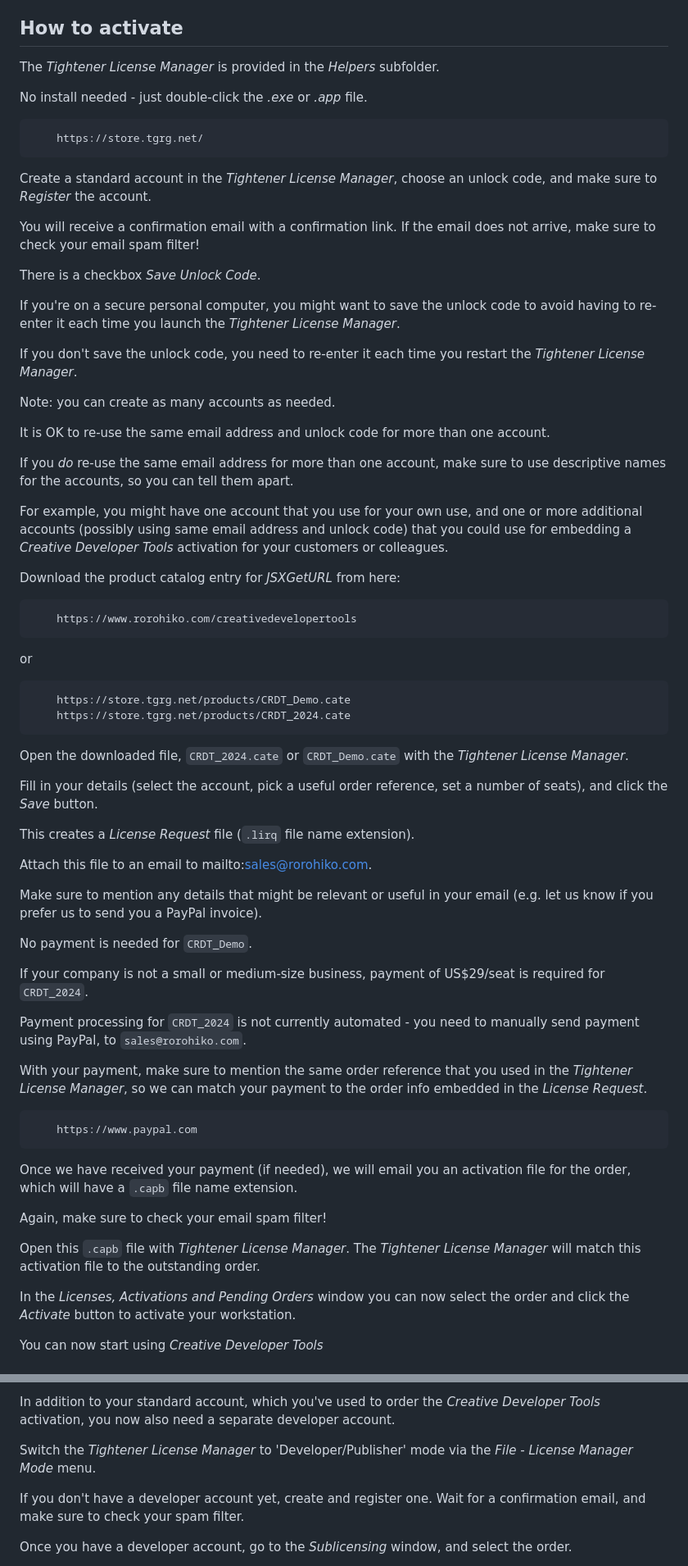
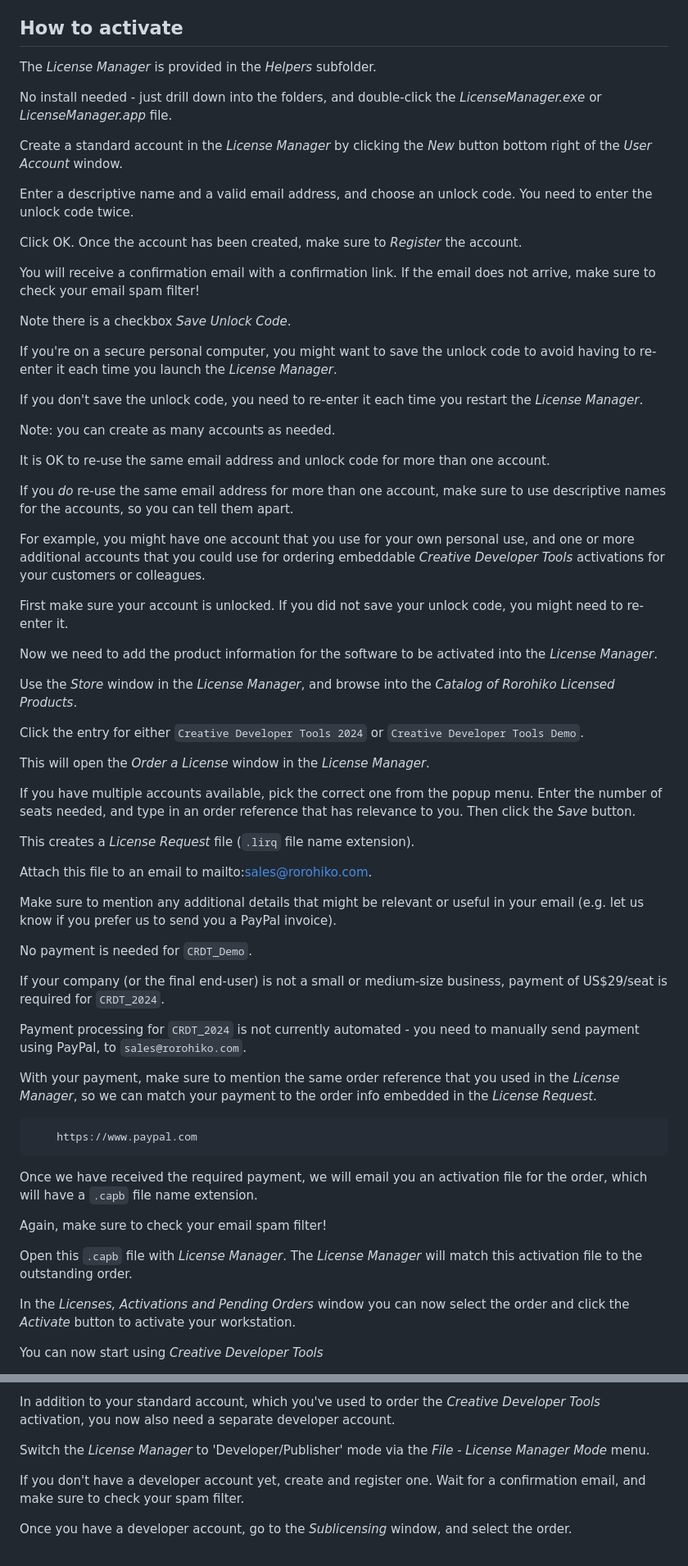
Before and after one commit to zwettemaan/CRDT_UXP, a Markdown page: README.md, 2 parts joined by grey strips. Shown at 82% size. Drawn GitHub-style.

Commit message:
Sync from Mac

````diff
--- a/README.md
+++ b/README.md
@@ -41,22 +41,23 @@ Once the daemon is running, you can call the entry points in the module 'cdtuxp.
 
 ## How to activate
 
-The _Tightener License Manager_ is provided in the _Helpers_ subfolder.
+The _License Manager_ is provided in the _Helpers_ subfolder.
 
-No install needed - just double-click the _.exe_ or _.app_ file.
-```
-    https://store.tgrg.net/
-```
+No install needed - just drill down into the folders, and double-click the _LicenseManager.exe_ or _LicenseManager.app_ file.
 
-Create a standard account in the _Tightener License Manager_, choose an unlock code, and make sure to _Register_ the account.
+Create a standard account in the _License Manager_ by clicking the _New_ button bottom right of the _User Account_ window.
+
+Enter a descriptive name and a valid email address, and choose an unlock code. You need to enter the unlock code twice.
+
+Click OK. Once the account has been created, make sure to _Register_ the account.
 
 You will receive a confirmation email with a confirmation link. If the email does not arrive, make sure to check your email spam filter!
 
-There is a checkbox _Save Unlock Code_.
+Note there is a checkbox _Save Unlock Code_.
 
-If you're on a secure personal computer, you might want to save the unlock code to avoid having to re-enter it each time you launch the _Tightener License Manager_.
+If you're on a secure personal computer, you might want to save the unlock code to avoid having to re-enter it each time you launch the _License Manager_.
 
-If you don't save the unlock code, you need to re-enter it each time you restart the _Tightener License Manager_.
+If you don't save the unlock code, you need to re-enter it each time you restart the _License Manager_.
 
 Note: you can create as many accounts as needed.
 
@@ -64,44 +65,42 @@ It is OK to re-use the same email address and unlock code for more than one acco
 
 If you _do_ re-use the same email address for more than one account, make sure to use descriptive names for the accounts, so you can tell them apart.
 
-For example, you might have one account that you use for your own use, and one or more additional accounts (possibly using same email address and unlock code) that you could use for embedding a _Creative Developer Tools_ activation for your customers or colleagues.
+For example, you might have one account that you use for your own personal use, and one or more additional accounts that you could use for ordering embeddable _Creative Developer Tools_ activations for your customers or colleagues.
 
-Download the product catalog entry for _JSXGetURL_ from here:
-```
-	https://www.rorohiko.com/creativedevelopertools
-```
-or
-```
-    https://store.tgrg.net/products/CRDT_Demo.cate
-    https://store.tgrg.net/products/CRDT_2024.cate
-```
+First make sure your account is unlocked. If you did not save your unlock code, you might need to re-enter it.
 
-Open the downloaded file, `CRDT_2024.cate` or `CRDT_Demo.cate` with the _Tightener License Manager_.
+Now we need to add the product information for the software to be activated into the _License Manager_.
 
-Fill in your details (select the account, pick a useful order reference, set a number of seats), and click the _Save_ button.
+Use the _Store_ window in the _License Manager_, and browse into the _Catalog of Rorohiko Licensed Products_.
+
+Click the entry for either `Creative Developer Tools 2024` or `Creative Developer Tools Demo`.
+
+This will open the _Order a License_ window in the _License Manager_.
+
+If you have multiple accounts available, pick the correct one from the popup menu. Enter the number of seats needed, and type in an order reference that has relevance to you. Then click the _Save_ button.
 
 This creates a _License Request_ file (`.lirq` file name extension).
 
 Attach this file to an email to mailto:sales@rorohiko.com.
 
-Make sure to mention any details that might be relevant or useful in your email (e.g. let us know if you prefer us to send you a PayPal invoice).
+Make sure to mention any additional details that might be relevant or useful in your email (e.g. let us know if you prefer us to send you a PayPal invoice).
 
 No payment is needed for `CRDT_Demo`.
 
-If your company is not a small or medium-size business, payment of US$29/seat is required for `CRDT_2024`.
+If your company (or the final end-user) is not a small or medium-size business, payment of US$29/seat is required for `CRDT_2024`.
 
 Payment processing for `CRDT_2024` is not currently automated - you need to manually send payment using PayPal, to `sales@rorohiko.com`.
 
-With your payment, make sure to mention the same order reference that you used in the _Tightener License Manager_, so we can match your payment to the order info embedded in the _License Request_.
+With your payment, make sure to mention the same order reference that you used in the _License Manager_, so we can match your payment to the order info embedded in the _License Request_.
 ```
     https://www.paypal.com
 ```
 
-Once we have received your payment (if needed), we will email you an activation file for the order, which will have a `.capb` file name extension.
+Once we have received the required payment, we will email you an activation file for the order, which will have a `.capb` file name extension.
 
 Again, make sure to check your email spam filter!
 
-Open this `.capb` file with _Tightener License Manager_. The _Tightener License Manager_ will match this activation file to the outstanding order.
+Open this `.capb` file with _License Manager_. The _License Manager_ will match this activation file to the outstanding order.
 
 In the _Licenses, Activations and Pending Orders_ window you can now select the order and click the _Activate_ button to activate your workstation.
 
@@ -121,7 +120,7 @@ Once the order is fullfilled, don't activate the license. Instead, you will be '
 
 In addition to your standard account, which you've used to order the _Creative Developer Tools_ activation, you now also need a separate developer account.
 
-Switch the _Tightener License Manager_ to 'Developer/Publisher' mode via the _File - License Manager Mode_ menu.
+Switch the _License Manager_ to 'Developer/Publisher' mode via the _File - License Manager Mode_ menu.
 
 If you don't have a developer account yet, create and register one. Wait for a confirmation email, and make sure to check your spam filter.
 
````
Also changed, not shown: other parts of README.md (+1 -1 lines).
